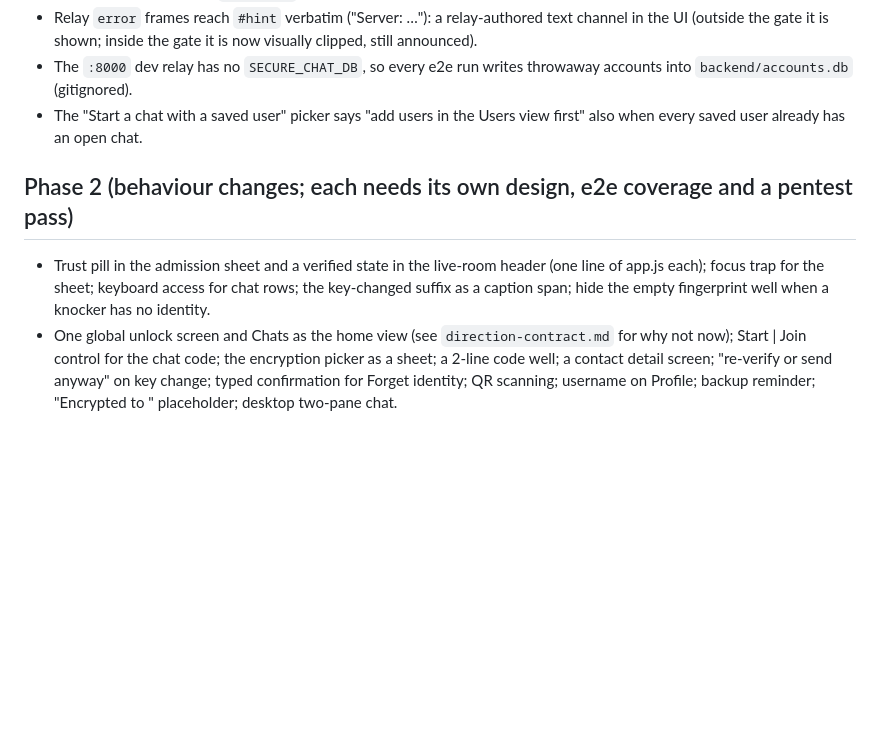
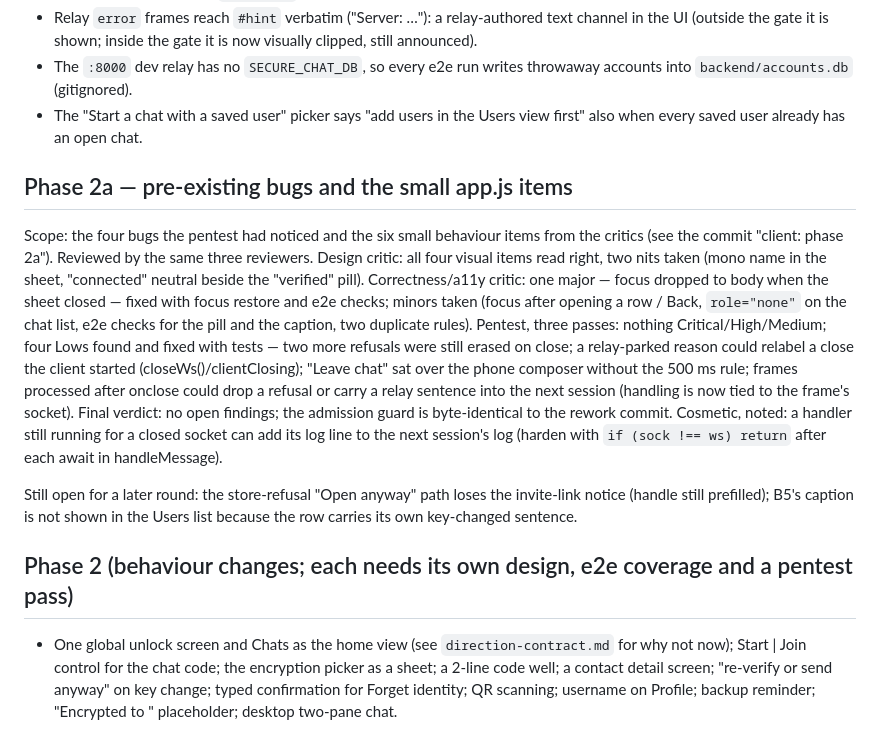
Before and after one commit to kpafi/secure-chat, a Markdown page: design/research/reviews.md, the part around the change. GitHub-like rendering; blank space fills up the shorter version.

Commit message:
design: phase 2a review summary and pentest verdict
Co-Authored-By: Claude Fable 5.1 <noreply@anthropic.com>
Claude-Session: https://claude.ai/code/session_01P2SnEi58jwvpEYQSDnYzkm

```diff
--- a/design/research/reviews.md
+++ b/design/research/reviews.md
@@ -62,11 +62,29 @@ Pre-existing issues the pentest noticed, NOT changed here:
 - The "Start a chat with a saved user" picker says "add users in the Users view first" also when
   every saved user already has an open chat.
 
+## Phase 2a — pre-existing bugs and the small app.js items
+
+Scope: the four bugs the pentest had noticed and the six small behaviour items from the critics
+(see the commit "client: phase 2a"). Reviewed by the same three reviewers. Design critic: all four
+visual items read right, two nits taken (mono name in the sheet, "connected" neutral beside the
+"verified" pill). Correctness/a11y critic: one major — focus dropped to body when the sheet
+closed — fixed with focus restore and e2e checks; minors taken (focus after opening a row / Back,
+`role="none"` on the chat list, e2e checks for the pill and the caption, two duplicate rules).
+Pentest, three passes: nothing Critical/High/Medium; four Lows found and fixed with tests — two
+more refusals were still erased on close; a relay-parked reason could relabel a close the client
+started (closeWs()/clientClosing); "Leave chat" sat over the phone composer without the 500 ms
+rule; frames processed after onclose could drop a refusal or carry a relay sentence into the
+next session (handling is now tied to the frame's socket). Final verdict: no open findings;
+the admission guard is byte-identical to the rework commit. Cosmetic, noted: a handler still
+running for a closed socket can add its log line to the next session's log (harden with
+`if (sock !== ws) return` after each await in handleMessage).
+
+Still open for a later round: the store-refusal "Open anyway" path loses the invite-link notice
+(handle still prefilled); B5's caption is not shown in the Users list because the row carries its
+own key-changed sentence.
+
 ## Phase 2 (behaviour changes; each needs its own design, e2e coverage and a pentest pass)
 
-- Trust pill in the admission sheet and a verified state in the live-room header (one line of
-  app.js each); focus trap for the sheet; keyboard access for chat rows; the key-changed suffix as
-  a caption span; hide the empty fingerprint well when a knocker has no identity.
 - One global unlock screen and Chats as the home view (see `direction-contract.md` for why not
   now); Start | Join control for the chat code; the encryption picker as a sheet; a 2-line code
   well; a contact detail screen; "re-verify or send anyway" on key change; typed confirmation for
```
